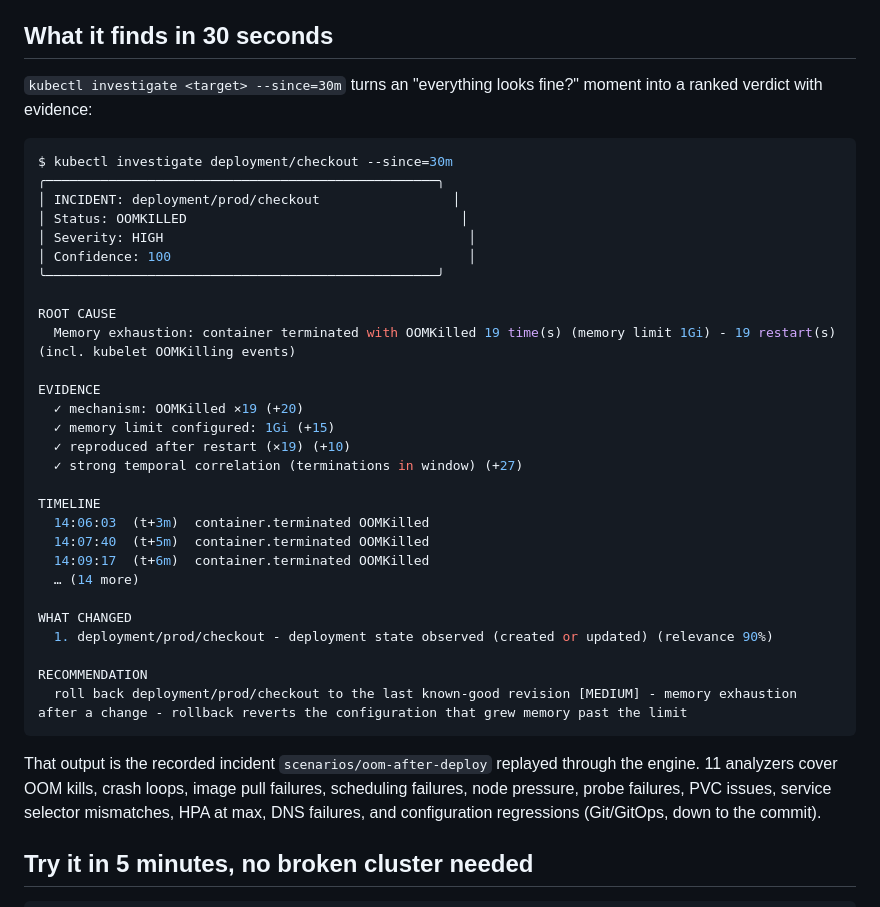
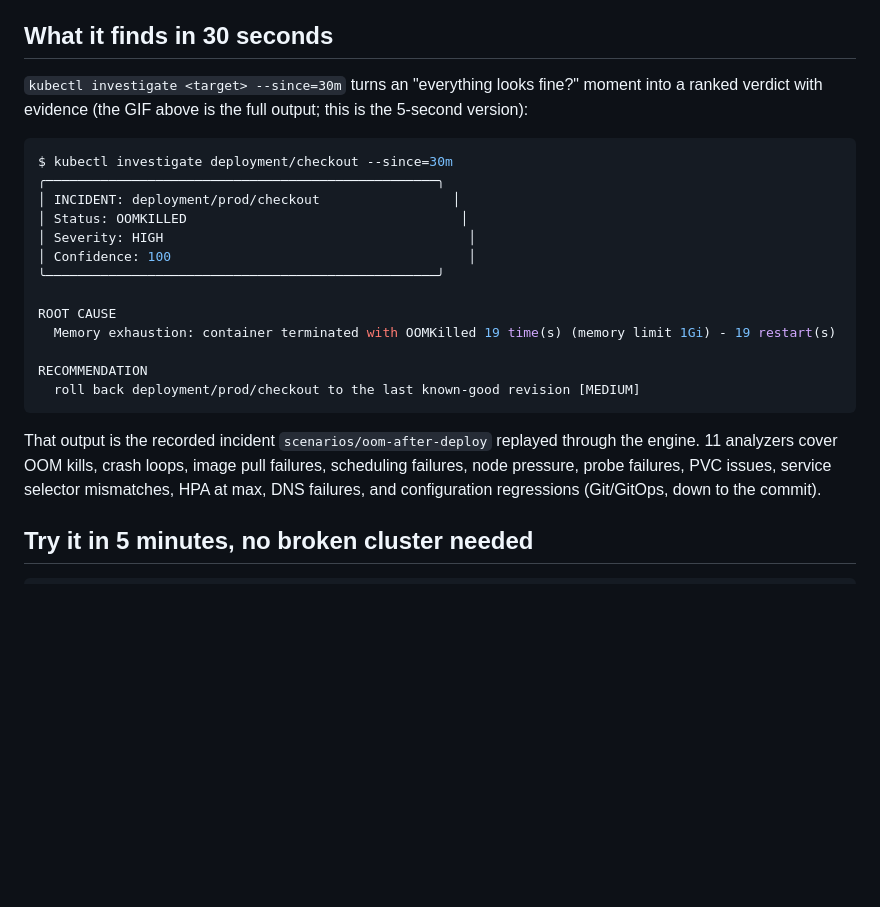
Before and after one commit to GlediLami/kubetective, a Markdown page: README.md, the part around the change. GitHub-like rendering; blank space fills up the shorter version.

Commit message:
docs: shrink the 30-seconds example now the GIF carries the full output

````diff
--- a/README.md
+++ b/README.md
@@ -19,7 +19,8 @@ required.*
 ## What it finds in 30 seconds
 
 `kubectl investigate <target> --since=30m` turns an "everything looks fine?"
-moment into a ranked verdict with evidence:
+moment into a ranked verdict with evidence (the GIF above is the full
+output; this is the 5-second version):
 
 ```sh
 $ kubectl investigate deployment/checkout --since=30m
@@ -31,30 +32,15 @@ $ kubectl investigate deployment/checkout --since=30m
 ╰──────────────────────────────────────────────────╯
 
 ROOT CAUSE
-  Memory exhaustion: container terminated with OOMKilled 19 time(s) (memory limit 1Gi) - 19 restart(s) (incl. kubelet OOMKilling events)
-
-EVIDENCE
-  ✓ mechanism: OOMKilled ×19 (+20)
-  ✓ memory limit configured: 1Gi (+15)
-  ✓ reproduced after restart (×19) (+10)
-  ✓ strong temporal correlation (terminations in window) (+27)
-
-TIMELINE
-  14:06:03  (t+3m)  container.terminated OOMKilled
-  14:07:40  (t+5m)  container.terminated OOMKilled
-  14:09:17  (t+6m)  container.terminated OOMKilled
-  … (14 more)
-
-WHAT CHANGED
-  1. deployment/prod/checkout - deployment state observed (created or updated) (relevance 90%)
+  Memory exhaustion: container terminated with OOMKilled 19 time(s) (memory limit 1Gi) - 19 restart(s)
 
 RECOMMENDATION
-  roll back deployment/prod/checkout to the last known-good revision [MEDIUM] - memory exhaustion after a change - rollback reverts the configuration that grew memory past the limit
+  roll back deployment/prod/checkout to the last known-good revision [MEDIUM]
 ```
 
-That output is the recorded incident `scenarios/oom-after-deploy`
-replayed through the engine. 11 analyzers cover OOM kills, crash loops, image
-pull failures, scheduling failures, node pressure, probe failures, PVC issues,
+That output is the recorded incident `scenarios/oom-after-deploy` replayed
+through the engine. 11 analyzers cover OOM kills, crash loops, image pull
+failures, scheduling failures, node pressure, probe failures, PVC issues,
 service selector mismatches, HPA at max, DNS failures, and configuration
 regressions (Git/GitOps, down to the commit).
 
````
